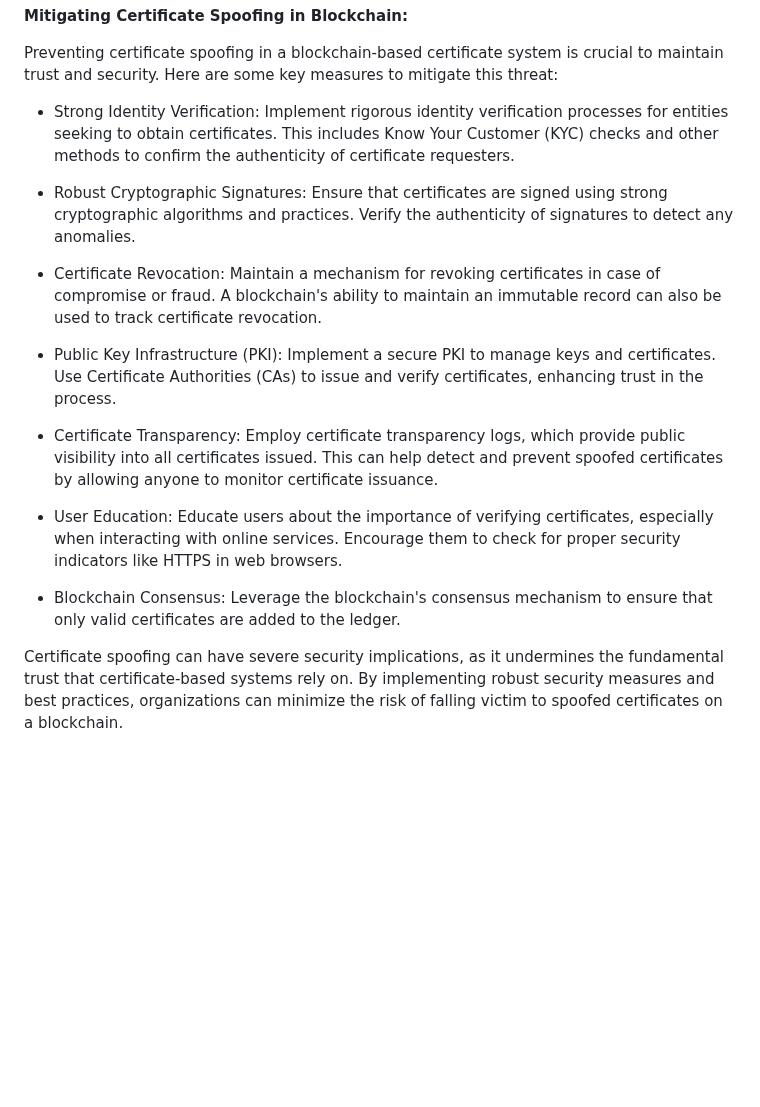
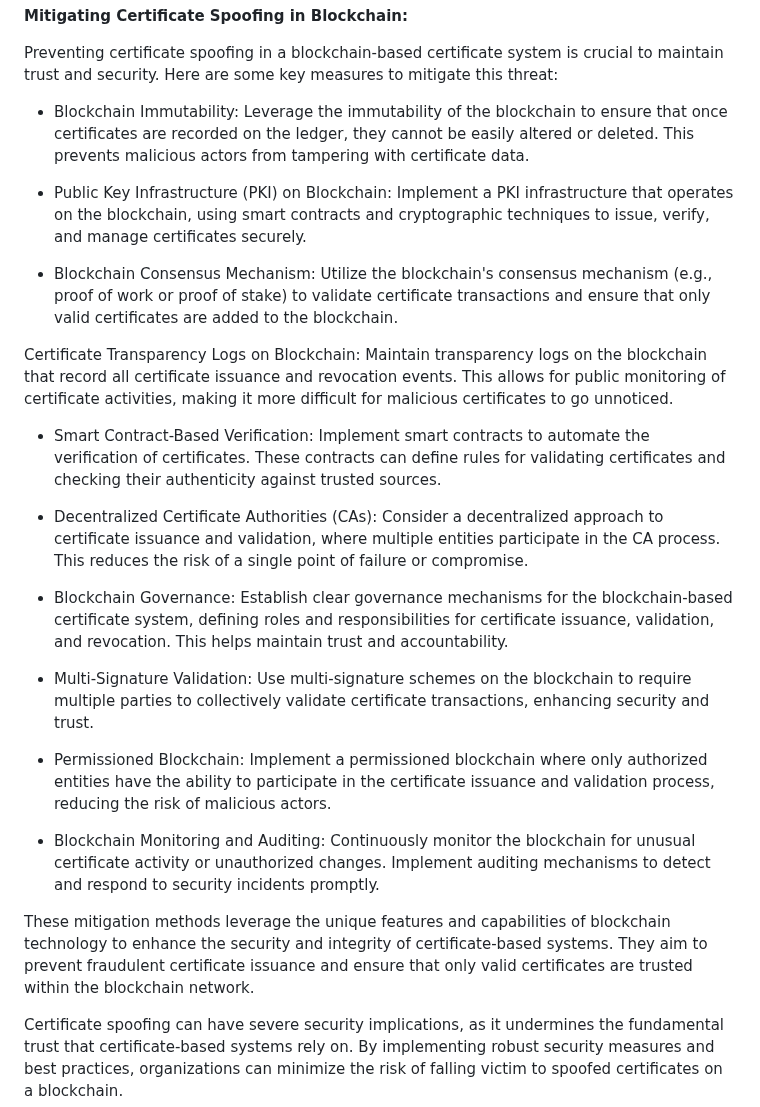
Before and after one commit to mohandesosama/certificates-blockchain, a Markdown page: README.md, the part around the change. Rendered like a GitHub page; blank space fills up the shorter version.

```diff
--- a/README.md
+++ b/README.md
@@ -40,18 +40,26 @@ Definition: Certificate spoofing is a form of cyberattack where an adversary cre
 
 Preventing certificate spoofing in a blockchain-based certificate system is crucial to maintain trust and security. Here are some key measures to mitigate this threat:
 
-* Strong Identity Verification: Implement rigorous identity verification processes for entities seeking to obtain certificates. This includes Know Your Customer (KYC) checks and other methods to confirm the authenticity of certificate requesters.
+* Blockchain Immutability: Leverage the immutability of the blockchain to ensure that once certificates are recorded on the ledger, they cannot be easily altered or deleted. This prevents malicious actors from tampering with certificate data.
 
-* Robust Cryptographic Signatures: Ensure that certificates are signed using strong cryptographic algorithms and practices. Verify the authenticity of signatures to detect any anomalies.
+* Public Key Infrastructure (PKI) on Blockchain: Implement a PKI infrastructure that operates on the blockchain, using smart contracts and cryptographic techniques to issue, verify, and manage certificates securely.
 
-* Certificate Revocation: Maintain a mechanism for revoking certificates in case of compromise or fraud. A blockchain's ability to maintain an immutable record can also be used to track certificate revocation.
+* Blockchain Consensus Mechanism: Utilize the blockchain's consensus mechanism (e.g., proof of work or proof of stake) to validate certificate transactions and ensure that only valid certificates are added to the blockchain.
 
-* Public Key Infrastructure (PKI): Implement a secure PKI to manage keys and certificates. Use Certificate Authorities (CAs) to issue and verify certificates, enhancing trust in the process.
+Certificate Transparency Logs on Blockchain: Maintain transparency logs on the blockchain that record all certificate issuance and revocation events. This allows for public monitoring of certificate activities, making it more difficult for malicious certificates to go unnoticed.
 
-* Certificate Transparency: Employ certificate transparency logs, which provide public visibility into all certificates issued. This can help detect and prevent spoofed certificates by allowing anyone to monitor certificate issuance.
+* Smart Contract-Based Verification: Implement smart contracts to automate the verification of certificates. These contracts can define rules for validating certificates and checking their authenticity against trusted sources.
 
-* User Education: Educate users about the importance of verifying certificates, especially when interacting with online services. Encourage them to check for proper security indicators like HTTPS in web browsers.
+* Decentralized Certificate Authorities (CAs): Consider a decentralized approach to certificate issuance and validation, where multiple entities participate in the CA process. This reduces the risk of a single point of failure or compromise.
 
-* Blockchain Consensus: Leverage the blockchain's consensus mechanism to ensure that only valid certificates are added to the ledger.
+* Blockchain Governance: Establish clear governance mechanisms for the blockchain-based certificate system, defining roles and responsibilities for certificate issuance, validation, and revocation. This helps maintain trust and accountability.
+
+* Multi-Signature Validation: Use multi-signature schemes on the blockchain to require multiple parties to collectively validate certificate transactions, enhancing security and trust.
+
+* Permissioned Blockchain: Implement a permissioned blockchain where only authorized entities have the ability to participate in the certificate issuance and validation process, reducing the risk of malicious actors.
+
+* Blockchain Monitoring and Auditing: Continuously monitor the blockchain for unusual certificate activity or unauthorized changes. Implement auditing mechanisms to detect and respond to security incidents promptly.
+
+These mitigation methods leverage the unique features and capabilities of blockchain technology to enhance the security and integrity of certificate-based systems. They aim to prevent fraudulent certificate issuance and ensure that only valid certificates are trusted within the blockchain network.
 
 Certificate spoofing can have severe security implications, as it undermines the fundamental trust that certificate-based systems rely on. By implementing robust security measures and best practices, organizations can minimize the risk of falling victim to spoofed certificates on a blockchain.
```
